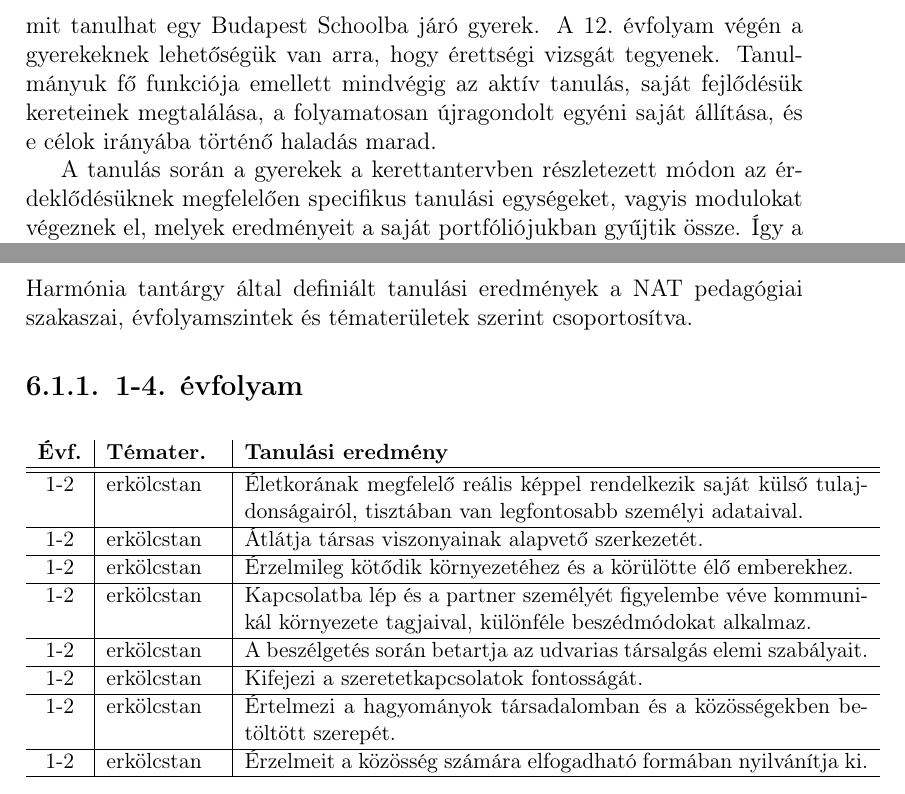
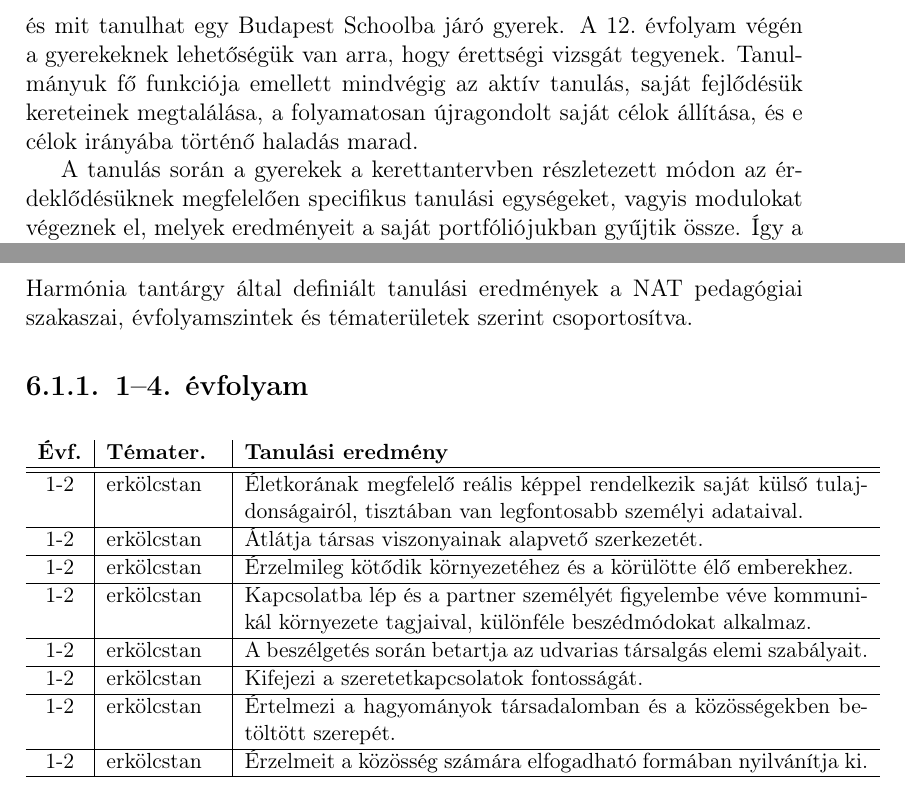
Before and after one commit to halacsy/bps_kerettanterv, a LaTeX document (kerettanterv.tex, which reads chapters/kerettanterv/bevezeto.tex, chapters/kerettanterv/eredmenyek.tex): two parts of pages 6 and 59 of 122, joined at a grey line, cut so that both start at the same text. Compiled offline with pdfLaTeX.

Commit message:
Updates from Overleaf

```diff
--- a/chapters/kerettanterv/bevezeto.tex
+++ b/chapters/kerettanterv/bevezeto.tex
@@ -29,11 +29,11 @@
 mellett a \emph{hogyan szervezzük meg a tanulást?} kérdésre ad választ.
 Tantárgyi specifikációja a miniszter által kiadott kerettantervekre
 \citep{ofi:kerettanterv} épül, azokat strukturálja újra, és rövidíti le.
-Kerettantervünk elsődleges célja, hogy bemutassuk hol, milyen módon, kitől és
+Kerettantervünk elsődleges célja, hogy bemutassuk, hol, milyen módon, kitől és
 mit tanulhat egy Budapest Schoolba járó gyerek. A 12.~évfolyam
 végén a gyerekeknek lehetőségük van arra, hogy érettségi vizsgát tegyenek. Tanulmányuk
 fő funkciója emellett mindvégig az aktív tanulás, saját fejlődésük kereteinek
-megtalálása, a folyamatosan újragondolt egyéni saját állítása, és e célok
+megtalálása, a folyamatosan újragondolt saját célok állítása, és e célok
 irányába történő haladás marad.
 
 A tanulás során a gyerekek a kerettantervben részletezett módon az
--- a/chapters/kerettanterv/eredmenyek.tex
+++ b/chapters/kerettanterv/eredmenyek.tex
@@ -2,7 +2,7 @@
 \section{Harmónia tantárgy tartalma }
 Harmónia tantárgy által definiált tanulási eredmények a NAT pedagógiai szakaszai, évfolyamszintek és tématerületek szerint csoportosítva.
 
-\subsection{1-4. évfolyam}
+\subsection{1–4. évfolyam}
 \begin{small}
   \begin{longtable}{c | p{2cm} |  p{11cm} }
     \textbf{Évf.} & \textbf{Témater.} & \textbf{Tanulási eredmény} \\ \hline \hline
```
Also changed, not shown: chapters/kerettanterv/struktura/index.tex (+1 -1 lines).
